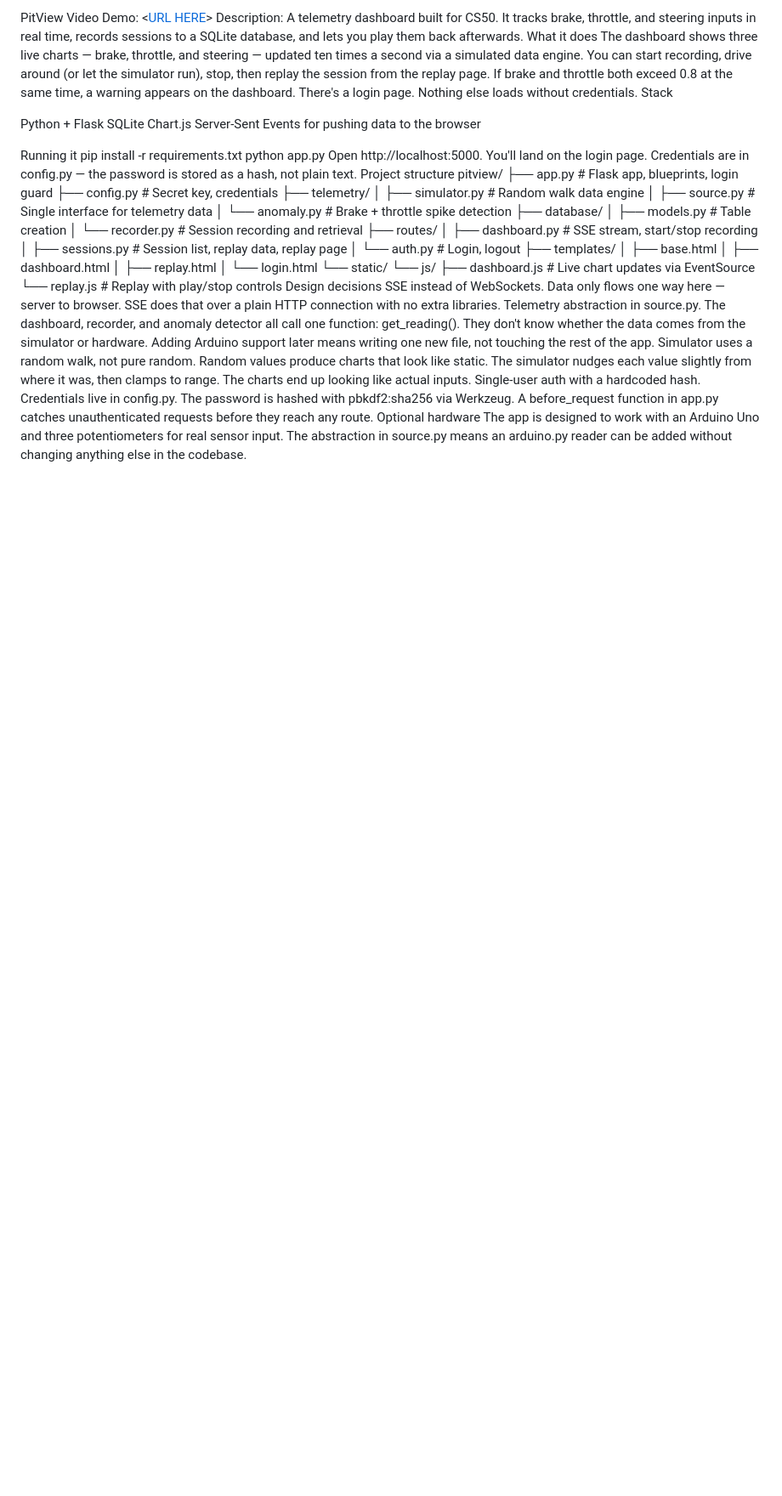
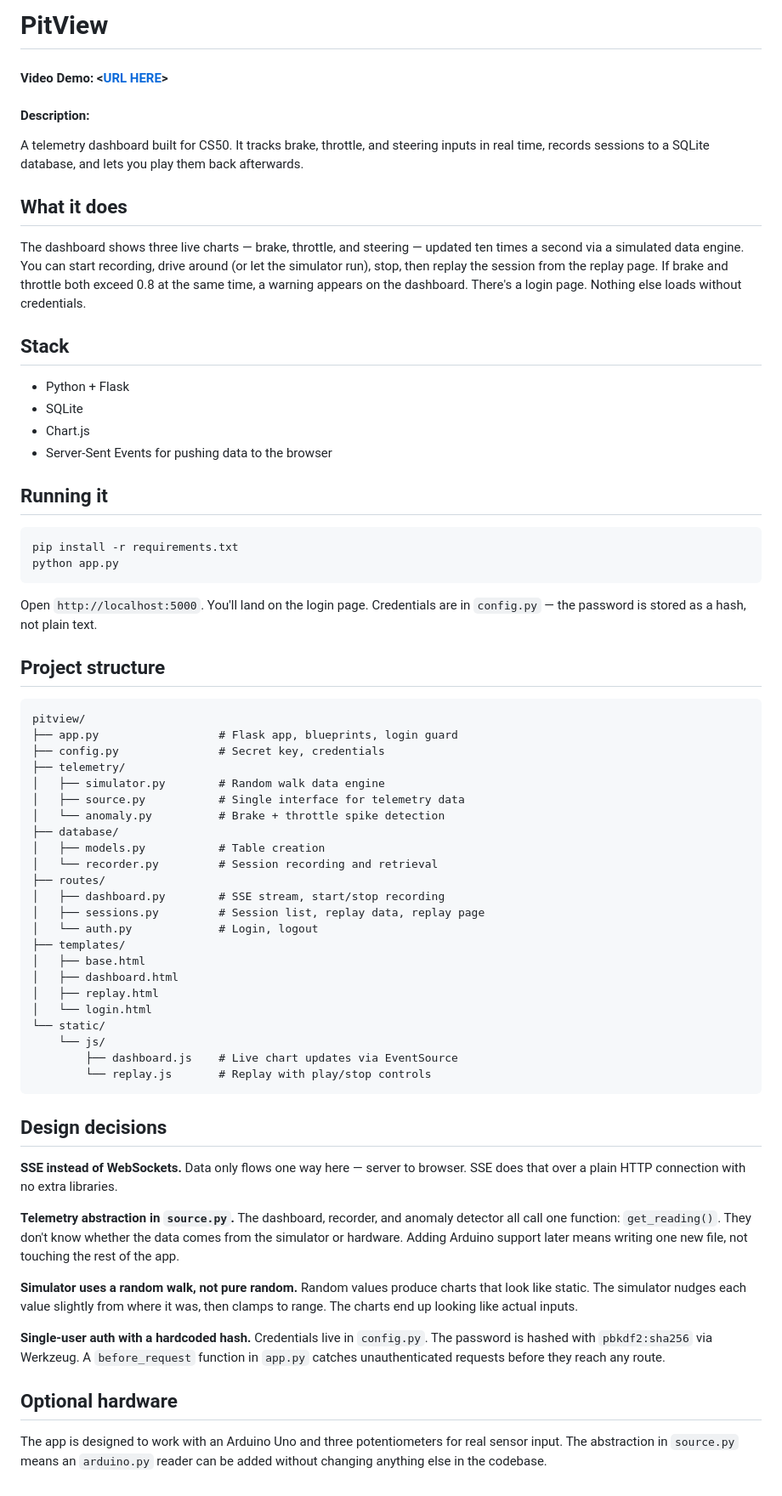
Before and after one commit to JackP900/Pitview, a Markdown page: README.md, the part around the change. Shown at 85% size. GitHub-like rendering; blank space fills up the shorter version.

````diff
--- a/README.md
+++ b/README.md
@@ -1,21 +1,32 @@
-PitView
-Video Demo: <[URL HERE](https://youtu.be/rHIyymJQ_-8)>
-Description:
+# PitView
+#### Video Demo: <[URL HERE](https://youtu.be/rHIyymJQ_-8)>
+
+#### Description:
+
 A telemetry dashboard built for CS50. It tracks brake, throttle, and steering inputs in real time, records sessions to a SQLite database, and lets you play them back afterwards.
-What it does
+
+## What it does
+
 The dashboard shows three live charts — brake, throttle, and steering — updated ten times a second via a simulated data engine. You can start recording, drive around (or let the simulator run), stop, then replay the session from the replay page. If brake and throttle both exceed 0.8 at the same time, a warning appears on the dashboard. There's a login page. Nothing else loads without credentials.
-Stack
 
-Python + Flask
-SQLite
-Chart.js
-Server-Sent Events for pushing data to the browser
+## Stack
 
-Running it
+- Python + Flask
+- SQLite
+- Chart.js
+- Server-Sent Events for pushing data to the browser
+## Running it
+
+```
 pip install -r requirements.txt
 python app.py
-Open http://localhost:5000. You'll land on the login page. Credentials are in config.py — the password is stored as a hash, not plain text.
-Project structure
+```
+
+Open `http://localhost:5000`. You'll land on the login page. Credentials are in `config.py` — the password is stored as a hash, not plain text.
+
+## Project structure
+
+```
 pitview/
 ├── app.py                  # Flask app, blueprints, login guard
 ├── config.py               # Secret key, credentials
@@ -39,10 +50,18 @@ pitview/
     └── js/
         ├── dashboard.js    # Live chart updates via EventSource
         └── replay.js       # Replay with play/stop controls
-Design decisions
-SSE instead of WebSockets. Data only flows one way here — server to browser. SSE does that over a plain HTTP connection with no extra libraries.
-Telemetry abstraction in source.py. The dashboard, recorder, and anomaly detector all call one function: get_reading(). They don't know whether the data comes from the simulator or hardware. Adding Arduino support later means writing one new file, not touching the rest of the app.
-Simulator uses a random walk, not pure random. Random values produce charts that look like static. The simulator nudges each value slightly from where it was, then clamps to range. The charts end up looking like actual inputs.
-Single-user auth with a hardcoded hash. Credentials live in config.py. The password is hashed with pbkdf2:sha256 via Werkzeug. A before_request function in app.py catches unauthenticated requests before they reach any route.
-Optional hardware
-The app is designed to work with an Arduino Uno and three potentiometers for real sensor input. The abstraction in source.py means an arduino.py reader can be added without changing anything else in the codebase.
+```
+
+## Design decisions
+
+**SSE instead of WebSockets.** Data only flows one way here — server to browser. SSE does that over a plain HTTP connection with no extra libraries.
+
+**Telemetry abstraction in `source.py`.** The dashboard, recorder, and anomaly detector all call one function: `get_reading()`. They don't know whether the data comes from the simulator or hardware. Adding Arduino support later means writing one new file, not touching the rest of the app.
+
+**Simulator uses a random walk, not pure random.** Random values produce charts that look like static. The simulator nudges each value slightly from where it was, then clamps to range. The charts end up looking like actual inputs.
+
+**Single-user auth with a hardcoded hash.** Credentials live in `config.py`. The password is hashed with `pbkdf2:sha256` via Werkzeug. A `before_request` function in `app.py` catches unauthenticated requests before they reach any route.
+
+## Optional hardware
+
+The app is designed to work with an Arduino Uno and three potentiometers for real sensor input. The abstraction in `source.py` means an `arduino.py` reader can be added without changing anything else in the codebase.
````
